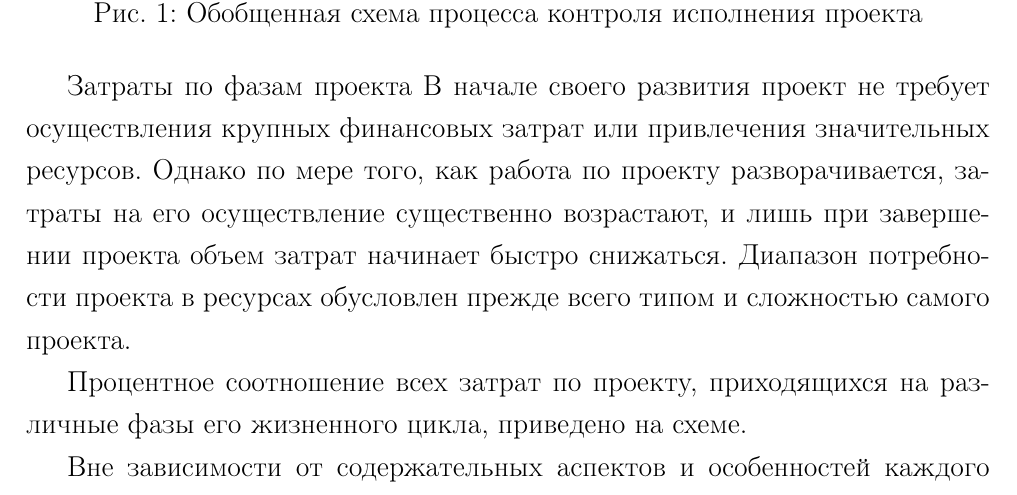
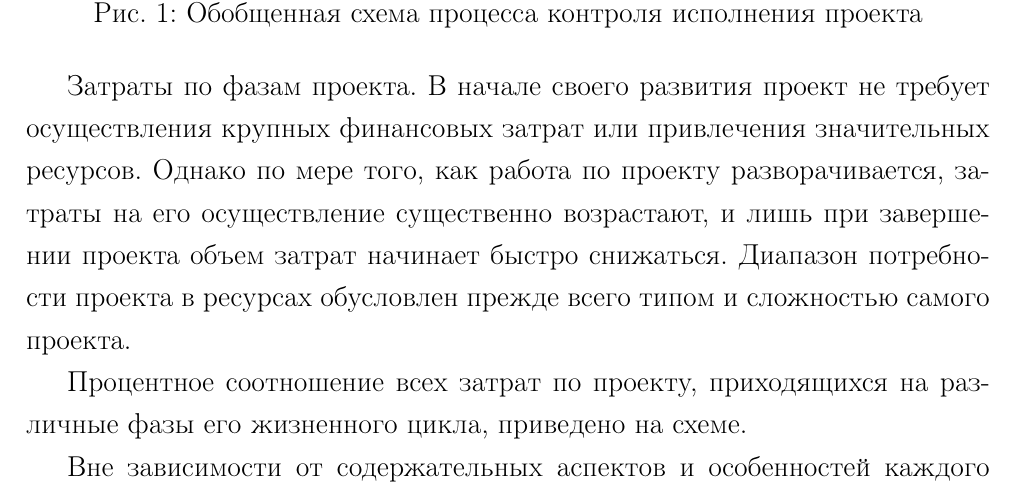
Before and after one commit to kuznetsov2/project-management, a LaTeX document (Main.tex, which reads vopros2.tex): part of page 11 of 36, cut so that both start at the same text. Compiled offline with pdfLaTeX.

Commit message:
txs auto checkin

```diff
--- a/vopros2.tex
+++ b/vopros2.tex
@@ -83,7 +83,7 @@
 	\label{fig:ris7}
 \end{figure}
 
-Затраты по фазам проекта
+Затраты по фазам проекта.
 В начале своего развития проект не требует осуществления крупных финансовых затрат или привлечения значительных ресурсов. Однако по мере того, как работа по проекту разворачивается, затраты на его осуществление существенно возрастают, и лишь при завершении проекта объем затрат начинает быстро снижаться. Диапазон потребности проекта в ресурсах обусловлен прежде всего типом и сложностью самого проекта.
 
 Процентное соотношение всех затрат по проекту, приходящихся на различные фазы его жизненного цикла, приведено на схеме.
```
